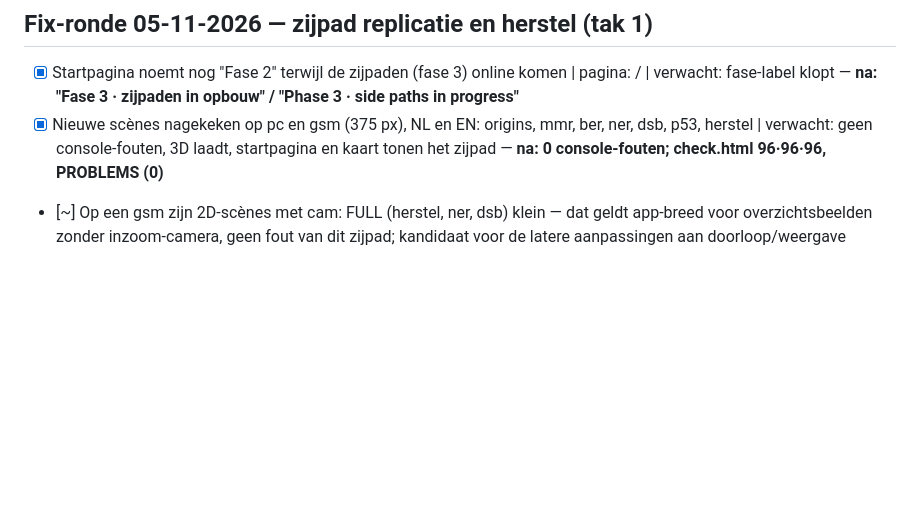
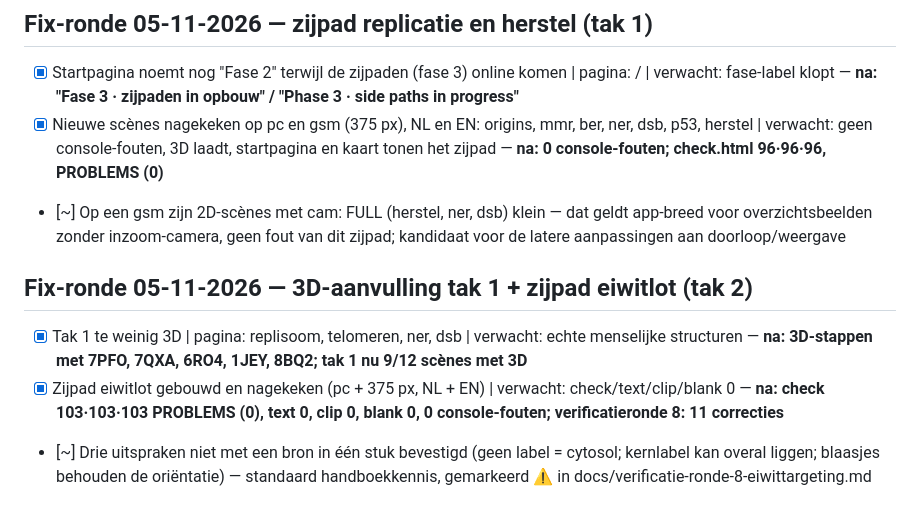
Before and after one commit to keanuvanhoutte/van-dna-tot-eiwit, a Markdown page: FIXES.md, the part around the change. Rendered like a GitHub page; blank space fills up the shorter version.

Commit message:
docs: fix-ronde tak 1-3D en tak 2
Co-Authored-By: Claude Opus 5.5 <noreply@anthropic.com>

```diff
--- a/FIXES.md
+++ b/FIXES.md
@@ -20,3 +20,8 @@
 - [x] Startpagina noemt nog "Fase 2" terwijl de zijpaden (fase 3) online komen | pagina: / | verwacht: fase-label klopt — **na: "Fase 3 · zijpaden in opbouw" / "Phase 3 · side paths in progress"**
 - [x] Nieuwe scènes nagekeken op pc en gsm (375 px), NL en EN: origins, mmr, ber, ner, dsb, p53, herstel | verwacht: geen console-fouten, 3D laadt, startpagina en kaart tonen het zijpad — **na: 0 console-fouten; check.html 96·96·96, PROBLEMS (0)**
 - [~] Op een gsm zijn 2D-scènes met cam: FULL (herstel, ner, dsb) klein — dat geldt app-breed voor overzichtsbeelden zonder inzoom-camera, geen fout van dit zijpad; kandidaat voor de latere aanpassingen aan doorloop/weergave
+
+## Fix-ronde 05-11-2026 — 3D-aanvulling tak 1 + zijpad eiwitlot (tak 2)
+- [x] Tak 1 te weinig 3D | pagina: replisoom, telomeren, ner, dsb | verwacht: echte menselijke structuren — **na: 3D-stappen met 7PFO, 7QXA, 6RO4, 1JEY, 8BQ2; tak 1 nu 9/12 scènes met 3D**
+- [x] Zijpad eiwitlot gebouwd en nagekeken (pc + 375 px, NL + EN) | verwacht: check/text/clip/blank 0 — **na: check 103·103·103 PROBLEMS (0), text 0, clip 0, blank 0, 0 console-fouten; verificatieronde 8: 11 correcties**
+- [~] Drie uitspraken niet met een bron in één stuk bevestigd (geen label = cytosol; kernlabel kan overal liggen; blaasjes behouden de oriëntatie) — standaard handboekkennis, gemarkeerd ⚠️ in docs/verificatie-ronde-8-eiwittargeting.md
```
